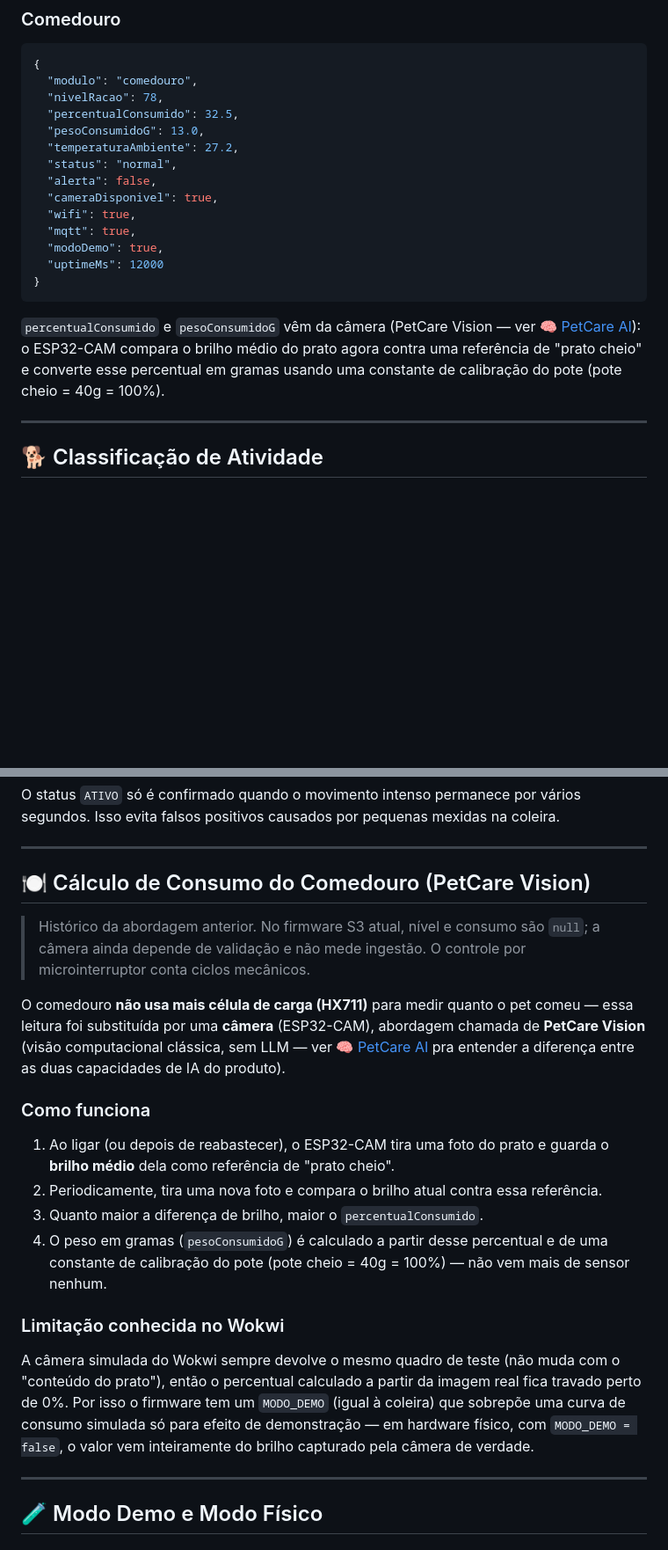
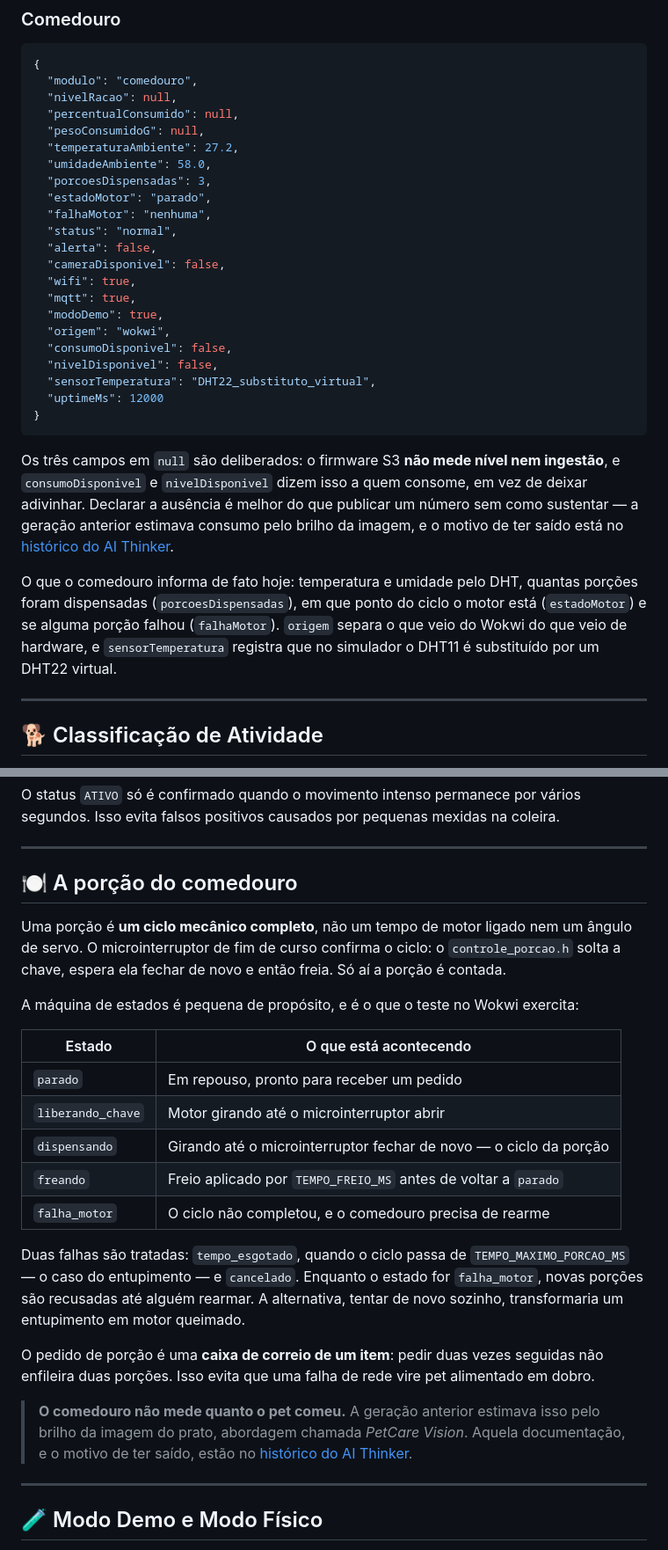
Before and after one commit to PetCare-HUB/Disruptive-Architectures, a Markdown page: README.md, 2 parts joined by grey strips. Shown at 88% size. Rendered like a GitHub page; blank space fills up the shorter version.

````diff
--- a/README.md
+++ b/README.md
@@ -185,21 +184,39 @@ Esses tópicos recebem os dados completos de cada dispositivo em formato JSON. A
 ```json
 {
   "modulo": "comedouro",
-  "nivelRacao": 78,
-  "percentualConsumido": 32.5,
-  "pesoConsumidoG": 13.0,
+  "nivelRacao": null,
+  "percentualConsumido": null,
+  "pesoConsumidoG": null,
   "temperaturaAmbiente": 27.2,
+  "umidadeAmbiente": 58.0,
+  "porcoesDispensadas": 3,
+  "estadoMotor": "parado",
+  "falhaMotor": "nenhuma",
   "status": "normal",
   "alerta": false,
-  "cameraDisponivel": true,
+  "cameraDisponivel": false,
   "wifi": true,
   "mqtt": true,
   "modoDemo": true,
+  "origem": "wokwi",
+  "consumoDisponivel": false,
+  "nivelDisponivel": false,
+  "sensorTemperatura": "DHT22_substituto_virtual",
   "uptimeMs": 12000
 }
 ```
 
-`percentualConsumido` e `pesoConsumidoG` vêm da câmera (PetCare Vision — ver [🧠 PetCare AI](#-petcare-ai--a-camada-de-ia-do-produto)): o ESP32-CAM compara o brilho médio do prato agora contra uma referência de "prato cheio" e converte esse percentual em gramas usando uma constante de calibração do pote (pote cheio = 40g = 100%).
+Os três campos em `null` são deliberados: o firmware S3 **não mede nível nem ingestão**, e
+`consumoDisponivel` e `nivelDisponivel` dizem isso a quem consome, em vez de deixar adivinhar.
+Declarar a ausência é melhor do que publicar um número sem como sustentar — a geração anterior
+estimava consumo pelo brilho da imagem, e o motivo de ter saído está no
+[histórico do AI Thinker](comedouro-inteligente/HISTORICO-AI-THINKER.md).
+
+O que o comedouro informa de fato hoje: temperatura e umidade pelo DHT, quantas porções foram
+dispensadas (`porcoesDispensadas`), em que ponto do ciclo o motor está (`estadoMotor`) e se
+alguma porção falhou (`falhaMotor`). `origem` separa o que veio do Wokwi do que veio de
+hardware, e `sensorTemperatura` registra que no simulador o DHT11 é substituído por um DHT22
+virtual.
 
 ---
 
@@ -228,22 +245,33 @@ O status `ATIVO` só é confirmado quando o movimento intenso permanece por vár
 
 ---
 
-## 🍽️ Cálculo de Consumo do Comedouro (PetCare Vision)
+## 🍽️ A porção do comedouro
 
-> Histórico da abordagem anterior. No firmware S3 atual, nível e consumo são `null`; a câmera ainda depende de validação e não mede ingestão. O controle por microinterruptor conta ciclos mecânicos.
+Uma porção é **um ciclo mecânico completo**, não um tempo de motor ligado nem um ângulo de
+servo. O microinterruptor de fim de curso confirma o ciclo: o `controle_porcao.h` solta a
+chave, espera ela fechar de novo e então freia. Só aí a porção é contada.
 
-O comedouro **não usa mais célula de carga (HX711)** para medir quanto o pet comeu — essa leitura foi substituída por uma **câmera** (ESP32-CAM), abordagem chamada de **PetCare Vision** (visão computacional clássica, sem LLM — ver [🧠 PetCare AI](#-petcare-ai--a-camada-de-ia-do-produto) pra entender a diferença entre as duas capacidades de IA do produto).
+A máquina de estados é pequena de propósito, e é o que o teste no Wokwi exercita:
 
-### Como funciona
+| Estado | O que está acontecendo |
+|---|---|
+| `parado` | Em repouso, pronto para receber um pedido |
+| `liberando_chave` | Motor girando até o microinterruptor abrir |
+| `dispensando` | Girando até o microinterruptor fechar de novo — o ciclo da porção |
+| `freando` | Freio aplicado por `TEMPO_FREIO_MS` antes de voltar a `parado` |
+| `falha_motor` | O ciclo não completou, e o comedouro precisa de rearme |
 
-1. Ao ligar (ou depois de reabastecer), o ESP32-CAM tira uma foto do prato e guarda o **brilho médio** dela como referência de "prato cheio".
-2. Periodicamente, tira uma nova foto e compara o brilho atual contra essa referência.
-3. Quanto maior a diferença de brilho, maior o `percentualConsumido`.
-4. O peso em gramas (`pesoConsumidoG`) é calculado a partir desse percentual e de uma constante de calibração do pote (pote cheio = 40g = 100%) — não vem mais de sensor nenhum.
+Duas falhas são tratadas: `tempo_esgotado`, quando o ciclo passa de `TEMPO_MAXIMO_PORCAO_MS` —
+o caso do entupimento — e `cancelado`. Enquanto o estado for `falha_motor`, novas porções são
+recusadas até alguém rearmar. A alternativa, tentar de novo sozinho, transformaria um
+entupimento em motor queimado.
 
-### Limitação conhecida no Wokwi
+O pedido de porção é uma **caixa de correio de um item**: pedir duas vezes seguidas não
+enfileira duas porções. Isso evita que uma falha de rede vire pet alimentado em dobro.
 
-A câmera simulada do Wokwi sempre devolve o mesmo quadro de teste (não muda com o "conteúdo do prato"), então o percentual calculado a partir da imagem real fica travado perto de 0%. Por isso o firmware tem um `MODO_DEMO` (igual à coleira) que sobrepõe uma curva de consumo simulada só para efeito de demonstração — em hardware físico, com `MODO_DEMO = false`, o valor vem inteiramente do brilho capturado pela câmera de verdade.
+> **O comedouro não mede quanto o pet comeu.** A geração anterior estimava isso pelo brilho da
+> imagem do prato, abordagem chamada *PetCare Vision*. Aquela documentação, e o motivo de ter
+> saído, estão no [histórico do AI Thinker](comedouro-inteligente/HISTORICO-AI-THINKER.md).
 
 ---
 
````
Also changed, not shown: other parts of README.md (+29 -18 lines), comedouro-inteligente/HISTORICO-AI-THINKER.md (added, +72 -0 lines).
